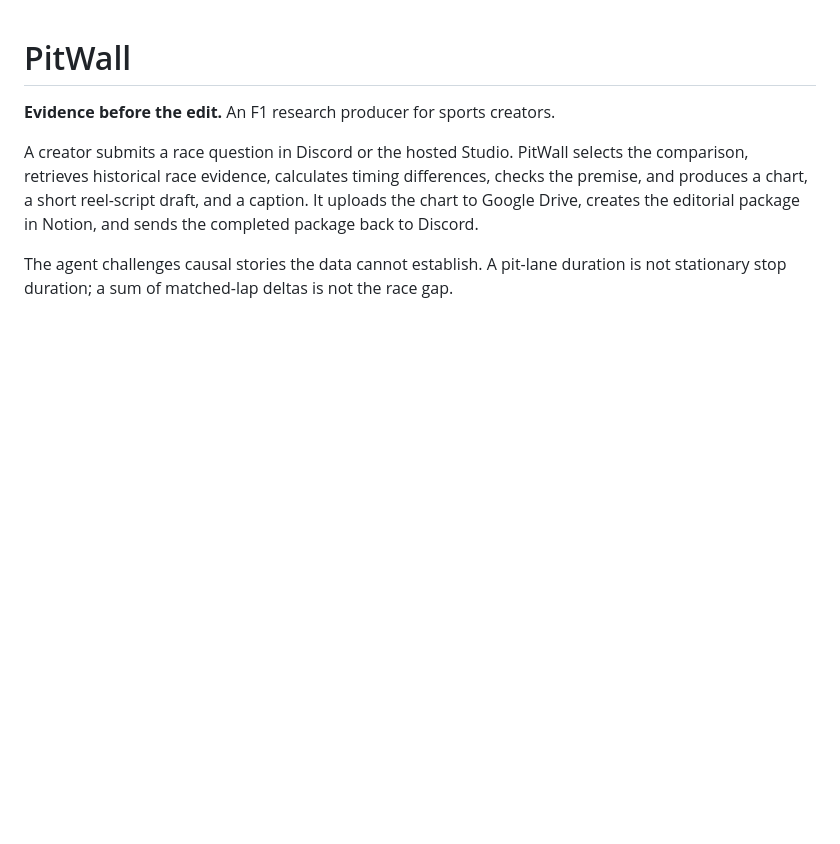
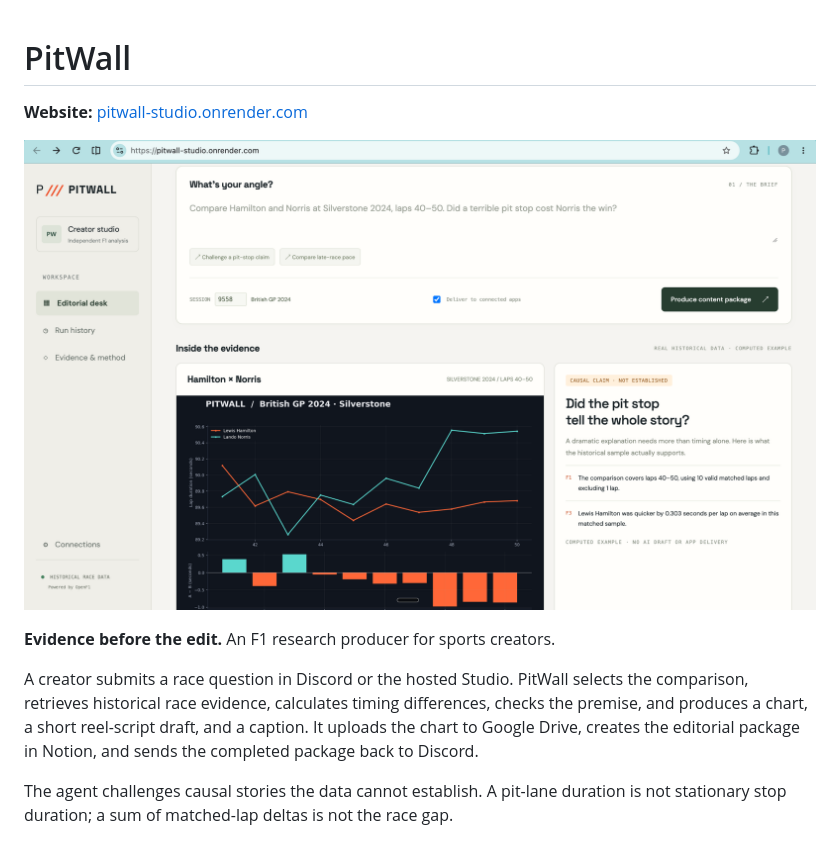
Before and after one commit to preeti13parihar/pitwall-agent, a Markdown page: README.md, the part around the change. Rendered like a GitHub page; pictures changed too: docs/pitwall-studio.png (added); blank space fills up the shorter version.

Commit message:
Add live website link and Studio screenshot to README

```diff
--- a/README.md
+++ b/README.md
@@ -1,4 +1,8 @@
 # PitWall
+
+**Website:** [pitwall-studio.onrender.com](https://pitwall-studio.onrender.com/)
+
+![PitWall Studio editorial desk and race analysis](docs/pitwall-studio.png)
 
 **Evidence before the edit.** An F1 research producer for sports creators.
 
```
